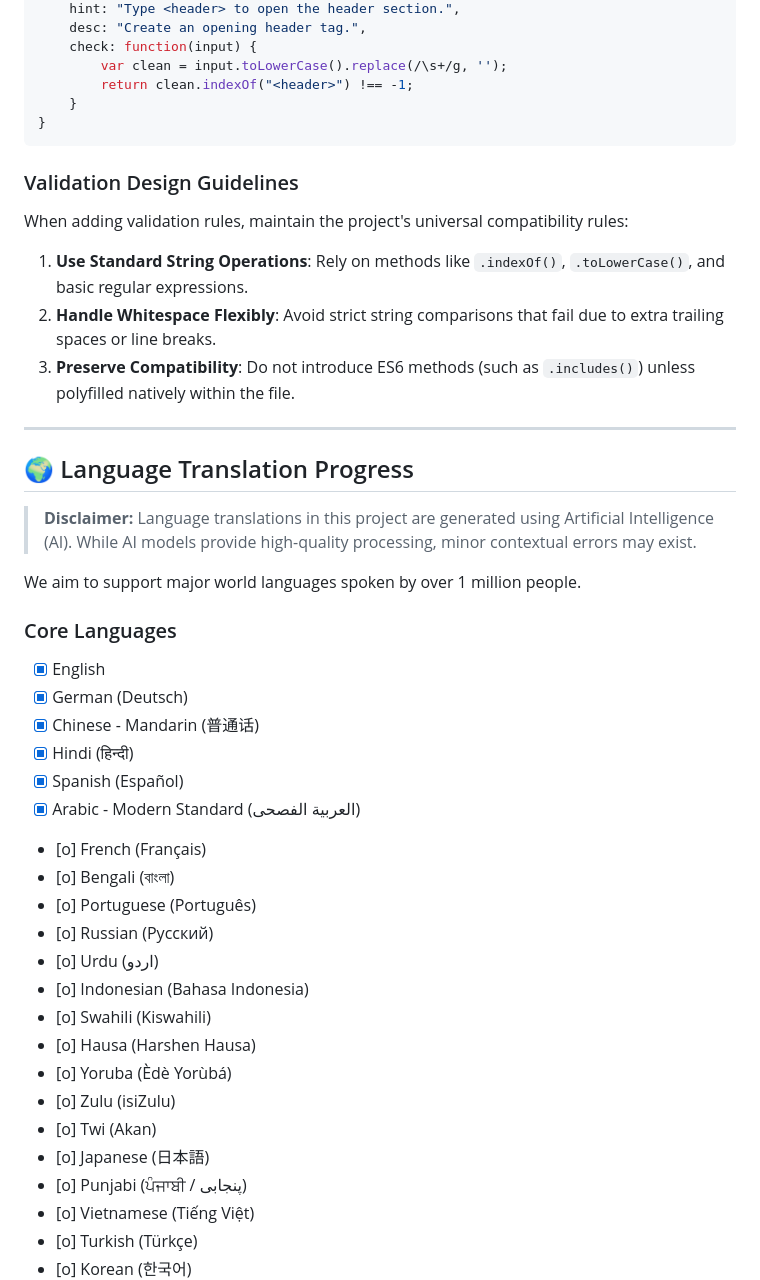
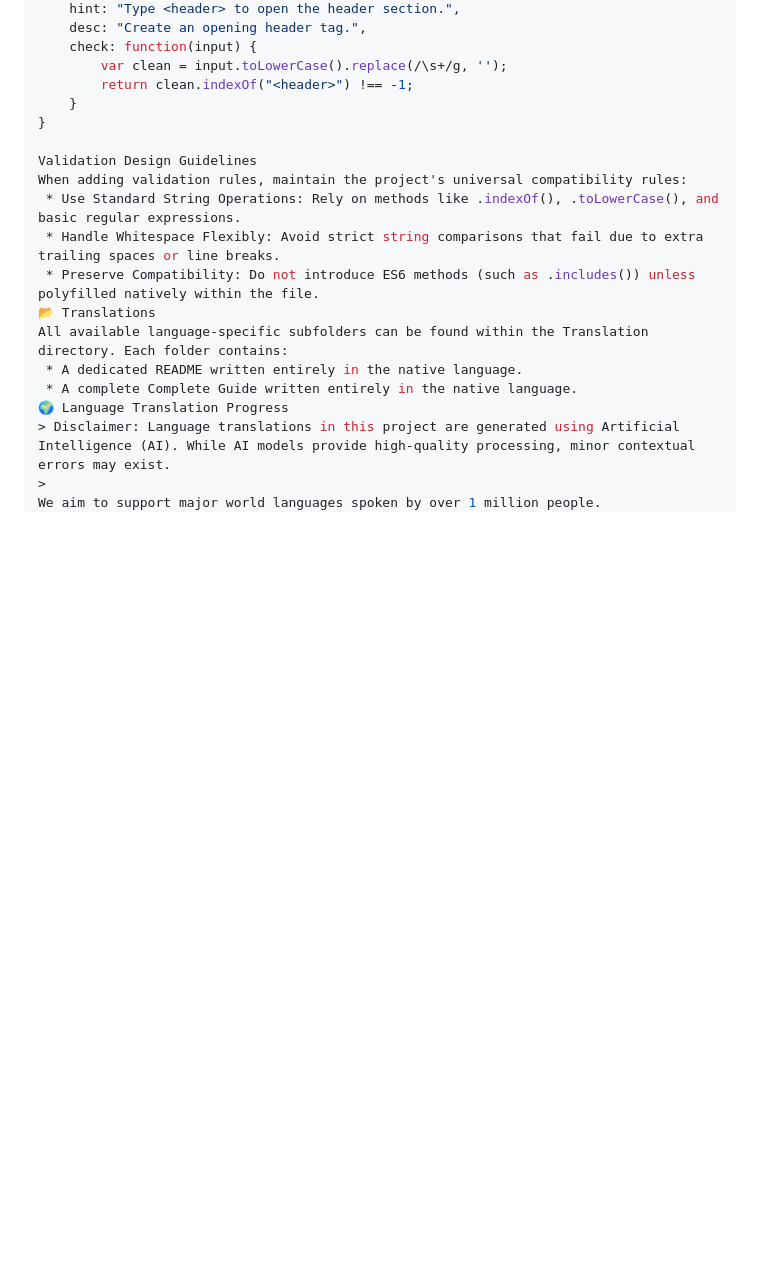
Before and after one commit to M-Tarantino/Tower-of-HTML, a Markdown page: README.md, the part around one of its changes. Rendered like a GitHub page; blank space fills up the shorter version.

````diff
--- a/README.md
+++ b/README.md
@@ -223,43 +227,17 @@ Because the entire application logic is stored in a clean JavaScript array, addi
         return clean.indexOf("<header>") !== -1;
     }
 }
-```
 
-### Validation Design Guidelines
+Validation Design Guidelines
 When adding validation rules, maintain the project's universal compatibility rules:
-1. **Use Standard String Operations**: Rely on methods like `.indexOf()`, `.toLowerCase()`, and basic regular expressions.
-2. **Handle Whitespace Flexibly**: Avoid strict string comparisons that fail due to extra trailing spaces or line breaks.
-3. **Preserve Compatibility**: Do not introduce ES6 methods (such as `.includes()`) unless polyfilled natively within the file.
-
----
-
-## 🌍 Language Translation Progress
-
-> **Disclaimer:** Language translations in this project are generated using Artificial Intelligence (AI). While AI models provide high-quality processing, minor contextual errors may exist.
-
+ * Use Standard String Operations: Rely on methods like .indexOf(), .toLowerCase(), and basic regular expressions.
+ * Handle Whitespace Flexibly: Avoid strict string comparisons that fail due to extra trailing spaces or line breaks.
+ * Preserve Compatibility: Do not introduce ES6 methods (such as .includes()) unless polyfilled natively within the file.
+📂 Translations
+All available language-specific subfolders can be found within the Translation directory. Each folder contains:
+ * A dedicated README written entirely in the native language.
+ * A complete Complete Guide written entirely in the native language.
+🌍 Language Translation Progress
+> Disclaimer: Language translations in this project are generated using Artificial Intelligence (AI). While AI models provide high-quality processing, minor contextual errors may exist.
+>
 We aim to support major world languages spoken by over 1 million people.
-
-### Core Languages
-- [x] English
-- [x] German (Deutsch)
-- [x] Chinese - Mandarin (普通话)
-- [x] Hindi (हिन्दी)
-- [x] Spanish (Español)
-- [x] Arabic - Modern Standard (العربية الفصحى)
-- [o] French (Français)
-- [o] Bengali (বাংলা)
-- [o] Portuguese (Português)
-- [o] Russian (Русский)
-- [o] Urdu (اردو)
-- [o] Indonesian (Bahasa Indonesia)
-- [o] Swahili (Kiswahili)
-- [o] Hausa (Harshen Hausa)
-- [o] Yoruba (Èdè Yorùbá)
-- [o] Zulu (isiZulu)
-- [o] Twi (Akan)
-- [o] Japanese (日本語)
-- [o] Punjabi (ਪੰਜਾਬੀ / پنجابی)
-- [o] Vietnamese (Tiếng Việt)
-- [o] Turkish (Türkçe)
-- [o] Korean (한국어)
-
````
Also changed, not shown: other parts of README.md (+50 -35 lines).
